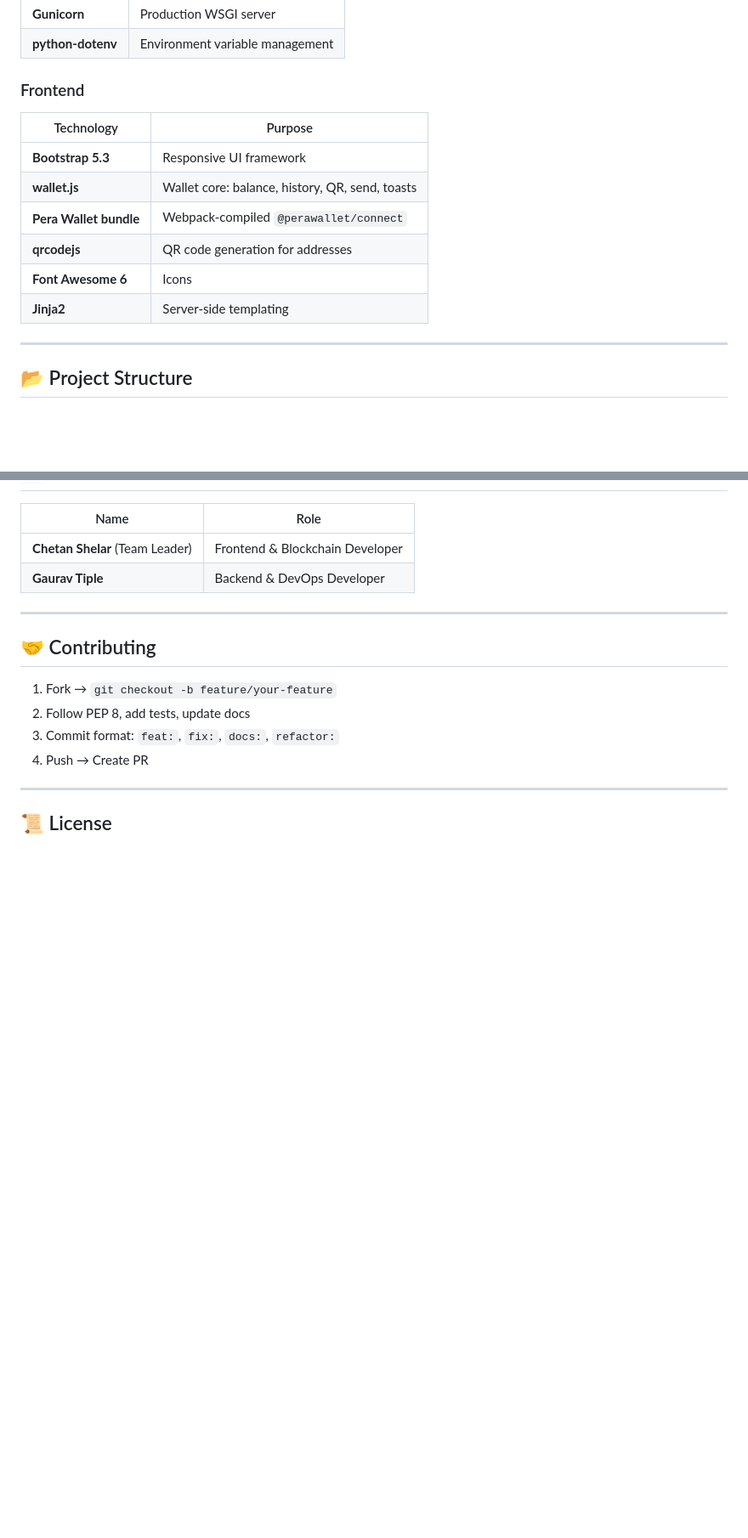
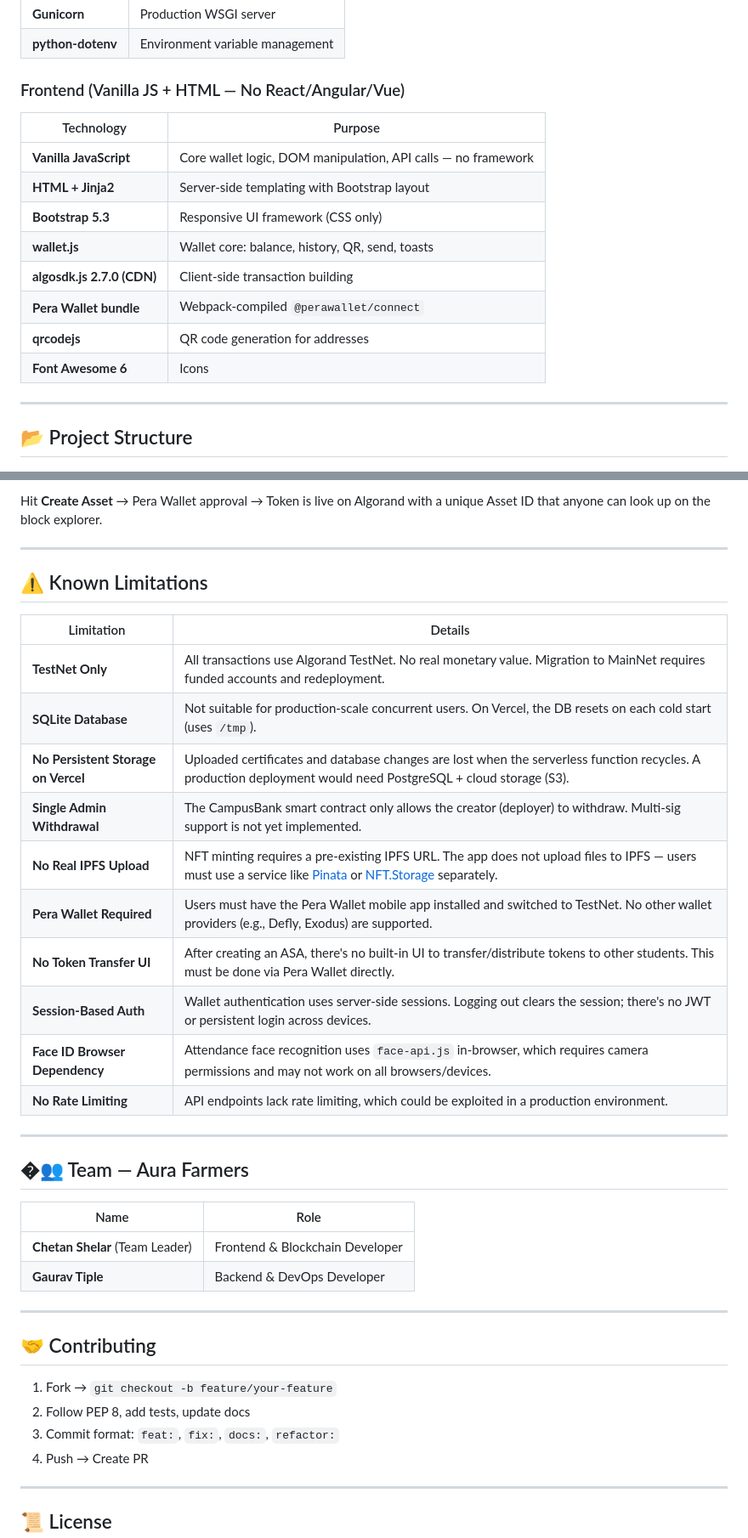
Before and after one commit to lucifer0906/RIFT, a Markdown page: README.md, 2 parts joined by grey strips. Shown at 85% size. Drawn GitHub-style; blank space fills up the shorter version.

```diff
--- a/README.md
+++ b/README.md
@@ -207,16 +213,18 @@ Four-tab interface:
 | **Gunicorn** | Production WSGI server |
 | **python-dotenv** | Environment variable management |
 
-### Frontend
+### Frontend (Vanilla JS + HTML — No React/Angular/Vue)
 
 | Technology | Purpose |
 |---|---|
-| **Bootstrap 5.3** | Responsive UI framework |
+| **Vanilla JavaScript** | Core wallet logic, DOM manipulation, API calls — no framework |
+| **HTML + Jinja2** | Server-side templating with Bootstrap layout |
+| **Bootstrap 5.3** | Responsive UI framework (CSS only) |
 | **wallet.js** | Wallet core: balance, history, QR, send, toasts |
+| **algosdk.js 2.7.0 (CDN)** | Client-side transaction building |
 | **Pera Wallet bundle** | Webpack-compiled `@perawallet/connect` |
 | **qrcodejs** | QR code generation for addresses |
 | **Font Awesome 6** | Icons |
-| **Jinja2** | Server-side templating |
 
 ---
 
@@ -551,3 +602,25 @@ npm run dev       # watch mode for development
+Hit **Create Asset** → Pera Wallet approval → Token is live on Algorand with a unique Asset ID that anyone can look up on the block explorer.
+
+---
+
+## ⚠️ Known Limitations
+
+| Limitation | Details |
+|---|---|
+| **TestNet Only** | All transactions use Algorand TestNet. No real monetary value. Migration to MainNet requires funded accounts and redeployment. |
+| **SQLite Database** | Not suitable for production-scale concurrent users. On Vercel, the DB resets on each cold start (uses `/tmp`). |
+| **No Persistent Storage on Vercel** | Uploaded certificates and database changes are lost when the serverless function recycles. A production deployment would need PostgreSQL + cloud storage (S3). |
+| **Single Admin Withdrawal** | The CampusBank smart contract only allows the creator (deployer) to withdraw. Multi-sig support is not yet implemented. |
+| **No Real IPFS Upload** | NFT minting requires a pre-existing IPFS URL. The app does not upload files to IPFS — users must use a service like [Pinata](https://pinata.cloud/) or [NFT.Storage](https://nft.storage/) separately. |
+| **Pera Wallet Required** | Users must have the Pera Wallet mobile app installed and switched to TestNet. No other wallet providers (e.g., Defly, Exodus) are supported. |
+| **No Token Transfer UI** | After creating an ASA, there's no built-in UI to transfer/distribute tokens to other students. This must be done via Pera Wallet directly. |
+| **Session-Based Auth** | Wallet authentication uses server-side sessions. Logging out clears the session; there's no JWT or persistent login across devices. |
+| **Face ID Browser Dependency** | Attendance face recognition uses `face-api.js` in-browser, which requires camera permissions and may not work on all browsers/devices. |
+| **No Rate Limiting** | API endpoints lack rate limiting, which could be exploited in a production environment. |
+
+---
+
+## �👥 Team — Aura Farmers
 
 | Name | Role |
 |---|---|
```
Also changed, not shown: other parts of README.md (+52 -3 lines).
